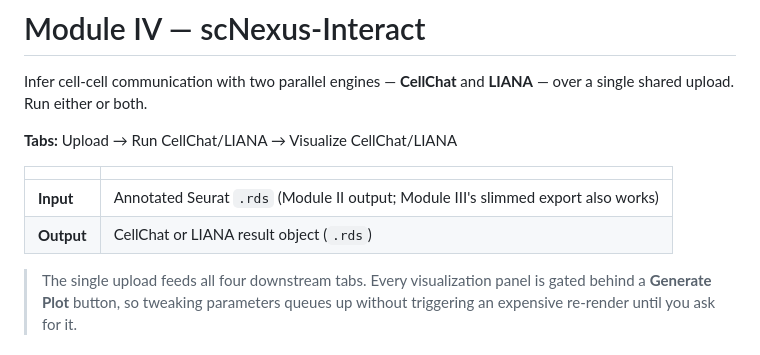
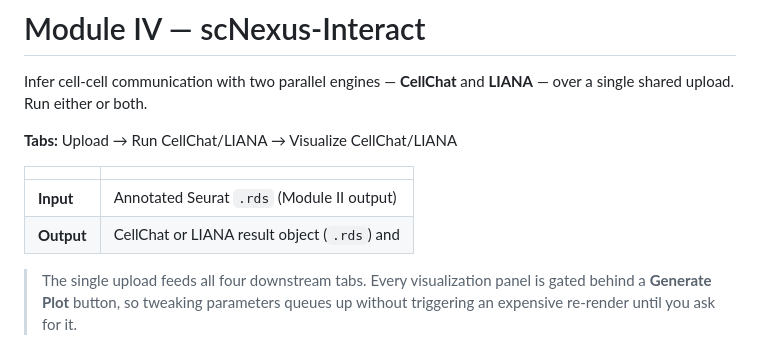
Before and after one commit to qiumingwang925/scRNA-seq, a Markdown page: docs/module-IV.md, the part around the change. Rendered like a GitHub page.

```diff
--- a/docs/module-IV.md
+++ b/docs/module-IV.md
@@ -7,8 +7,8 @@ Infer cell-cell communication with two parallel engines — **CellChat** and
 
 | | |
 |---|---|
-| **Input** | Annotated Seurat `.rds` (Module II output; Module III's slimmed export also works) |
-| **Output** | CellChat or LIANA result object (`.rds`) |
+| **Input** | Annotated Seurat `.rds` (Module II output) |
+| **Output** | CellChat or LIANA result object (`.rds`) and  |
 
 > The single upload feeds all four downstream tabs. Every visualization panel is
 > gated behind a **Generate Plot** button, so tweaking parameters queues up
```
